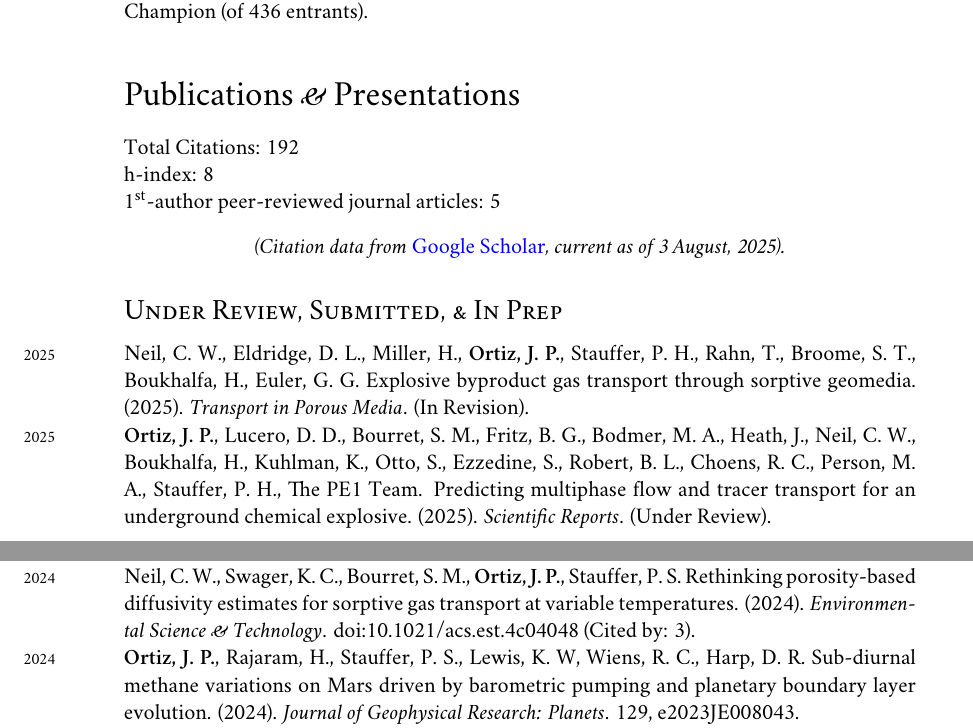
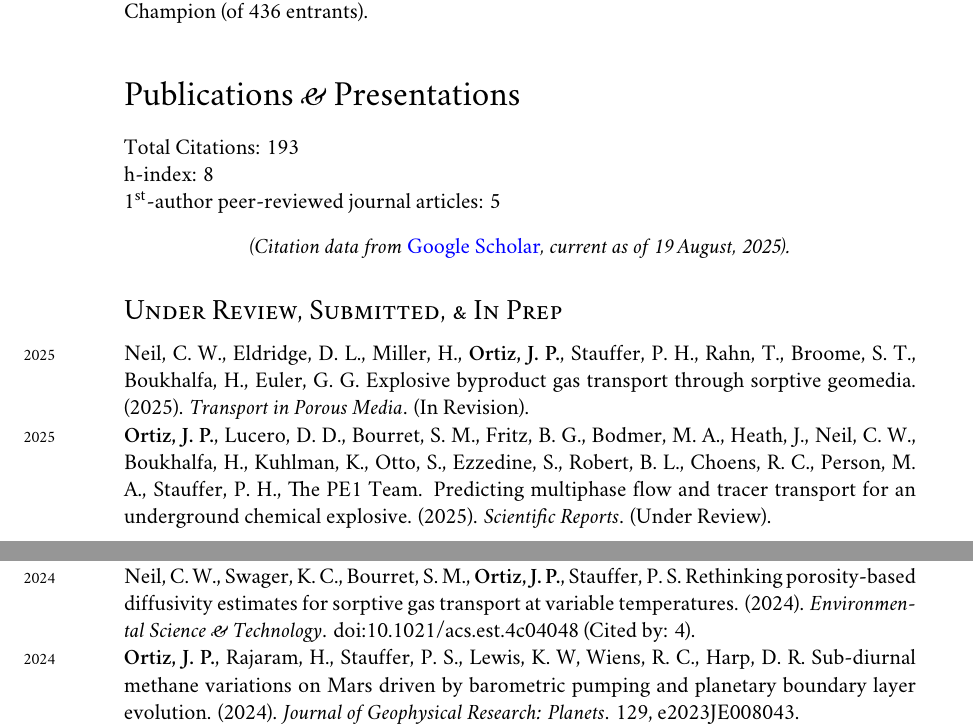
Before and after one commit to johnportiz14/cv, a LaTeX CV (john_ortiz_cv.tex, which reads citations.tex): two parts of pages 9 and 10 of 15, joined at a grey line, cut so that both start at the same text. Compiled offline with XeLaTeX; a missing font is replaced by an installed copy or a similar font.

Commit message:
Update citations.

```diff
--- a/citations.tex
+++ b/citations.tex
@@ -1,5 +1,5 @@
-\newcommand{\citdate}{3 August, 2025}
-\newcommand{\cittotal}{192}
+\newcommand{\citdate}{19 August, 2025}
+\newcommand{\cittotal}{193}
 \newcommand{\cithindex}{8}
 \newcommand{\citiindex}{8}
 %-------Per-article Citations-------------
@@ -24,7 +24,7 @@
 %%% ARTICLE #[9]: (2021) Geophysicalresearchl_ContinentalScaleGeog
 \newcommand{\GeophysicalresearchlOOOOContinentalScaleGeog}{(Cited by: 6).}
 %%% ARTICLE #[10]: (2024) EnvironmentalScience_Rethinkingporosityba
-\newcommand{\EnvironmentalScienceOOOORethinkingporosityba}{(Cited by: 3).}
+\newcommand{\EnvironmentalScienceOOOORethinkingporosityba}{(Cited by: 4).}
 %%% ARTICLE #[11]: (2024) JournalofGeophysical_SubDiurnalMethaneVar
 \newcommand{\JournalofGeophysicalOOOOSubDiurnalMethaneVar}{(Cited by: 3).}
 %%% ARTICLE #[12]: (2018) LosAlamosNationalLab_SummaryofaGasTranspo
@@ -75,5 +75,7 @@
 \newcommand{\AGUFallMeetingAbstraOOOOOnthedevelopmentandb}{}
 %%% ARTICLE #[35]: (2013) AGUFallMeetingAbstra_Interannualsandbarva
 \newcommand{\AGUFallMeetingAbstraOOOOInterannualsandbarva}{}
-%%% ARTICLE #[36]: (50) AGU_Predictingmultiphase
+%%% ARTICLE #[36]: (50) AGU_Cometaryimpactgenera
+\newcommand{\AGUOOOOCometaryimpactgenera}{}
+%%% ARTICLE #[37]: (50) AGU_Predictingmultiphase
 \newcommand{\AGUOOOOPredictingmultiphase}{}
```
Also changed, not shown: john_ortiz_cv.pdf.
